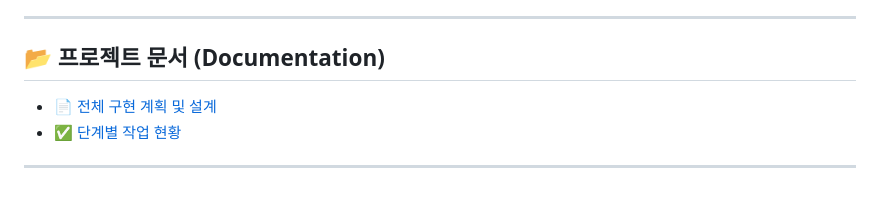
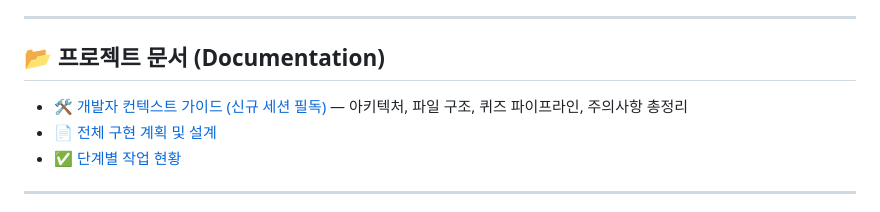
Before and after one commit to kitwlsh/KDailyUtil, a Markdown page: README.md, the part around the change. Rendered like a GitHub page.

Commit message:
docs: DEVELOPER_GUIDE.md 신규 생성 - 신규 세션용 전체 아키텍처/파이프라인/주의사항 총정리

```diff
--- a/README.md
+++ b/README.md
@@ -99,6 +99,7 @@ KDailyUtil의 핵심 기능인 **KuizGenius AI 퀴즈 플랫폼**에 이미지
 
 ## 📂 프로젝트 문서 (Documentation)
 
+- [🛠 개발자 컨텍스트 가이드 (신규 세션 필독)](DEVELOPER_GUIDE.md) — 아키텍처, 파일 구조, 퀴즈 파이프라인, 주의사항 총정리
 - [📄 전체 구현 계획 및 설계](doc/implementation_plan.md)
 - [✅ 단계별 작업 현황](doc/task.md)
 
```
Also changed, not shown: DEVELOPER_GUIDE.md (added, +396 -0 lines).
